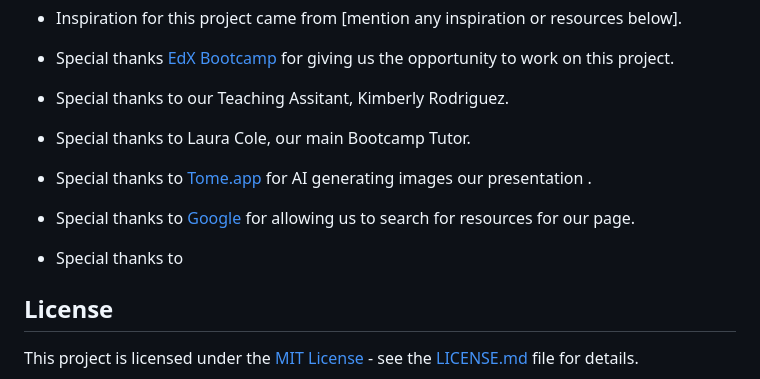
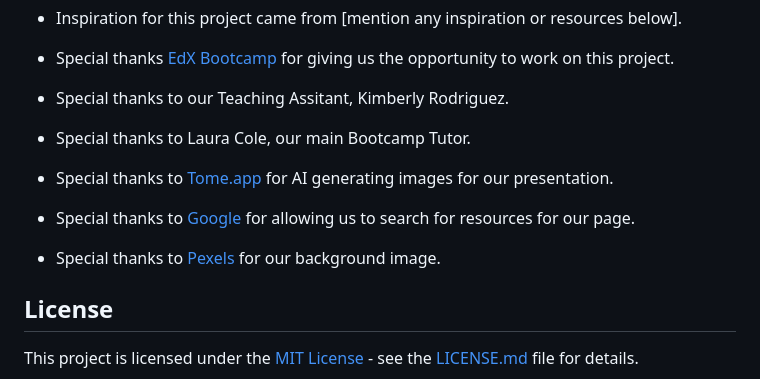
Before and after one commit to leeathena/Cocktail-guide, a Markdown page: README.md, the part around the change. Rendered like a GitHub page.

Commit message:
added pexels link to readme

```diff
--- a/README.md
+++ b/README.md
@@ -80,9 +80,9 @@ If you'd like to contribute to the project, please follow these steps:
 - Special thanks [EdX Bootcamp](https://www.edx.org/) for giving us the opportunity to work on this project.
 - Special thanks to our Teaching Assitant, Kimberly Rodriguez.
 - Special thanks to Laura Cole, our main Bootcamp Tutor.
-- Special thanks to [Tome.app](https://tome.app/) for AI generating images our presentation .
+- Special thanks to [Tome.app](https://tome.app/) for AI generating images for our presentation.
 - Special thanks to [Google](https://google.com) for allowing us to search for resources for our page.
-- Special thanks to []()
+- Special thanks to [Pexels](https://images.pexels.com) for our background image.
 
 ## <a name='License'></a>License
 
```
